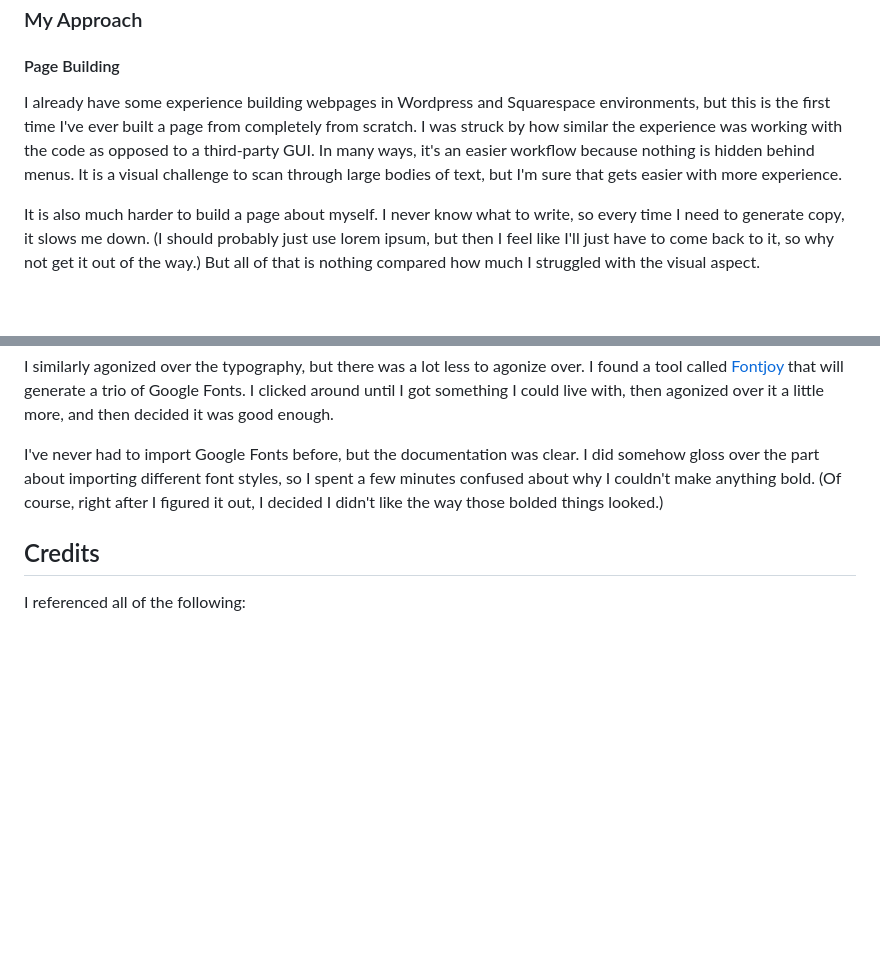
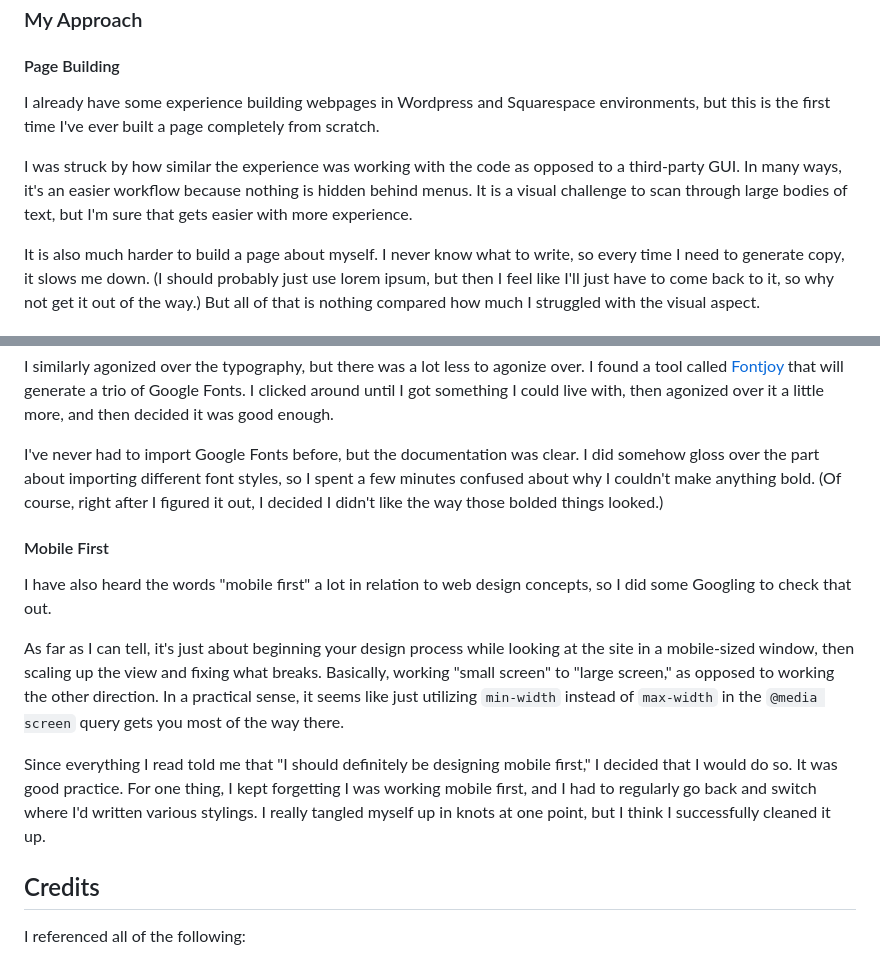
Before and after one commit to austinzumbro/portfolio-old, a Markdown page: README.md, 2 parts joined by grey strips. GitHub-like rendering; blank space fills up the shorter version.

Commit message:
Update README.md with a description of my 'mobile first' efforts.

```diff
--- a/README.md
+++ b/README.md
@@ -8,7 +8,9 @@ It seems prudent to get a page together where I can publicly and concisely share
 
 #### Page Building
 
-I already have some experience building webpages in Wordpress and Squarespace environments, but this is the first time I've ever built a page from completely from scratch. I was struck by how similar the experience was working with the code as opposed to a third-party GUI. In many ways, it's an easier workflow because nothing is hidden behind menus. It is a visual challenge to scan through large bodies of text, but I'm sure that gets easier with more experience.
+I already have some experience building webpages in Wordpress and Squarespace environments, but this is the first time I've ever built a page completely from scratch.
+
+I was struck by how similar the experience was working with the code as opposed to a third-party GUI. In many ways, it's an easier workflow because nothing is hidden behind menus. It is a visual challenge to scan through large bodies of text, but I'm sure that gets easier with more experience.
 
 It is also much harder to build a page about myself. I never know what to write, so every time I need to generate copy, it slows me down. (I should probably just use lorem ipsum, but then I feel like I'll just have to come back to it, so why not get it out of the way.) But all of that is nothing compared how much I struggled with the visual aspect.
 
@@ -89,6 +91,14 @@ I similarly agonized over the typography, but there was a lot less to agonize ov
 
 I've never had to import Google Fonts before, but the documentation was clear. I did somehow gloss over the part about importing different font styles, so I spent a few minutes confused about why I couldn't make anything bold. (Of course, right after I figured it out, I decided I didn't like the way those bolded things looked.)
 
+#### Mobile First
+
+I have also heard the words "mobile first" a lot in relation to web design concepts, so I did some Googling to check that out.
+
+As far as I can tell, it's just about beginning your design process while looking at the site in a mobile-sized window, then scaling up the view and fixing what breaks. Basically, working "small screen" to "large screen," as opposed to working the other direction. In a practical sense, it seems like just utilizing `min-width` instead of `max-width` in the `@media screen` query gets you most of the way there.
+
+Since everything I read told me that "I should definitely be designing mobile first," I decided that I would do so. It was good practice. For one thing, I kept forgetting I was working mobile first, and I had to regularly go back and switch where I'd written various stylings. I really tangled myself up in knots at one point, but I think I successfully cleaned it up.
+
 ## Credits
 
 I referenced all of the following:
```
